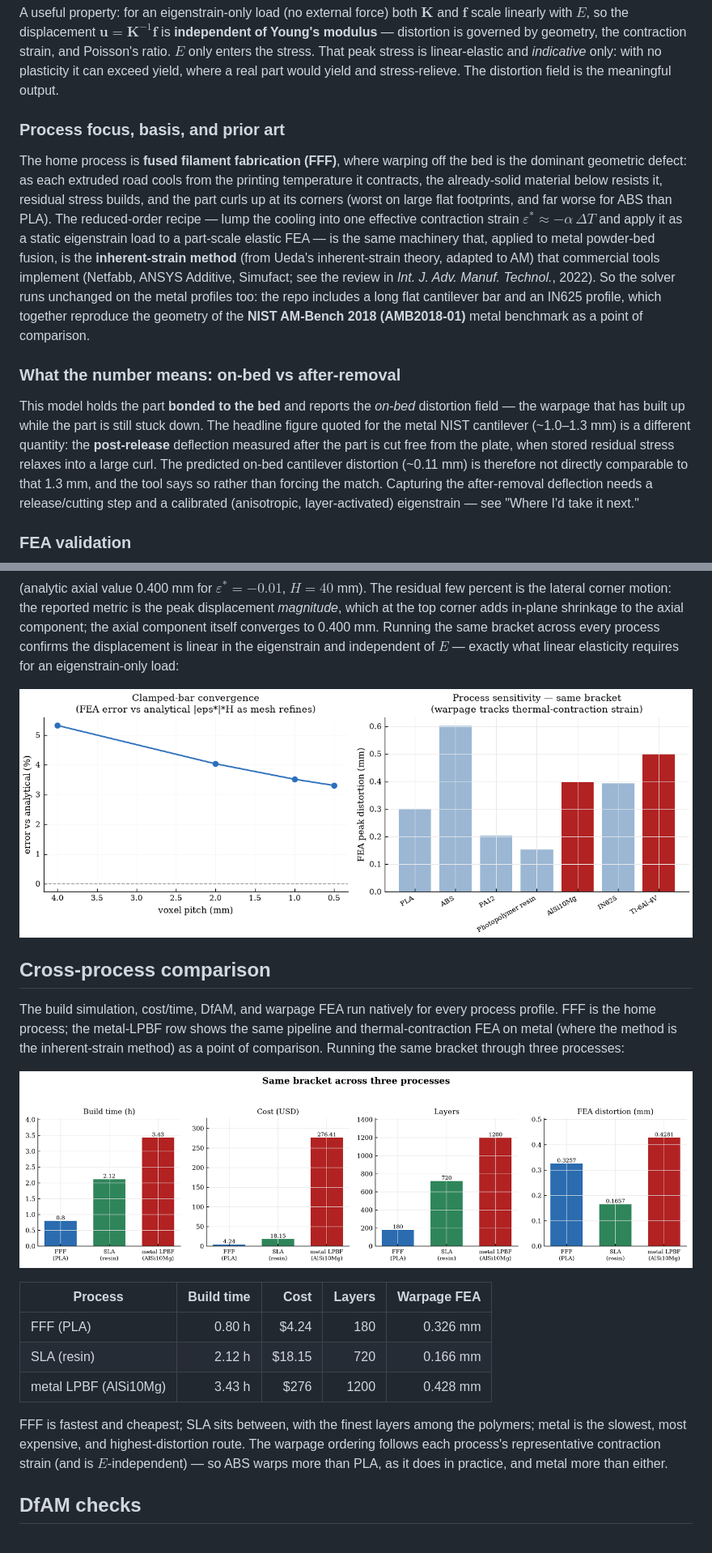
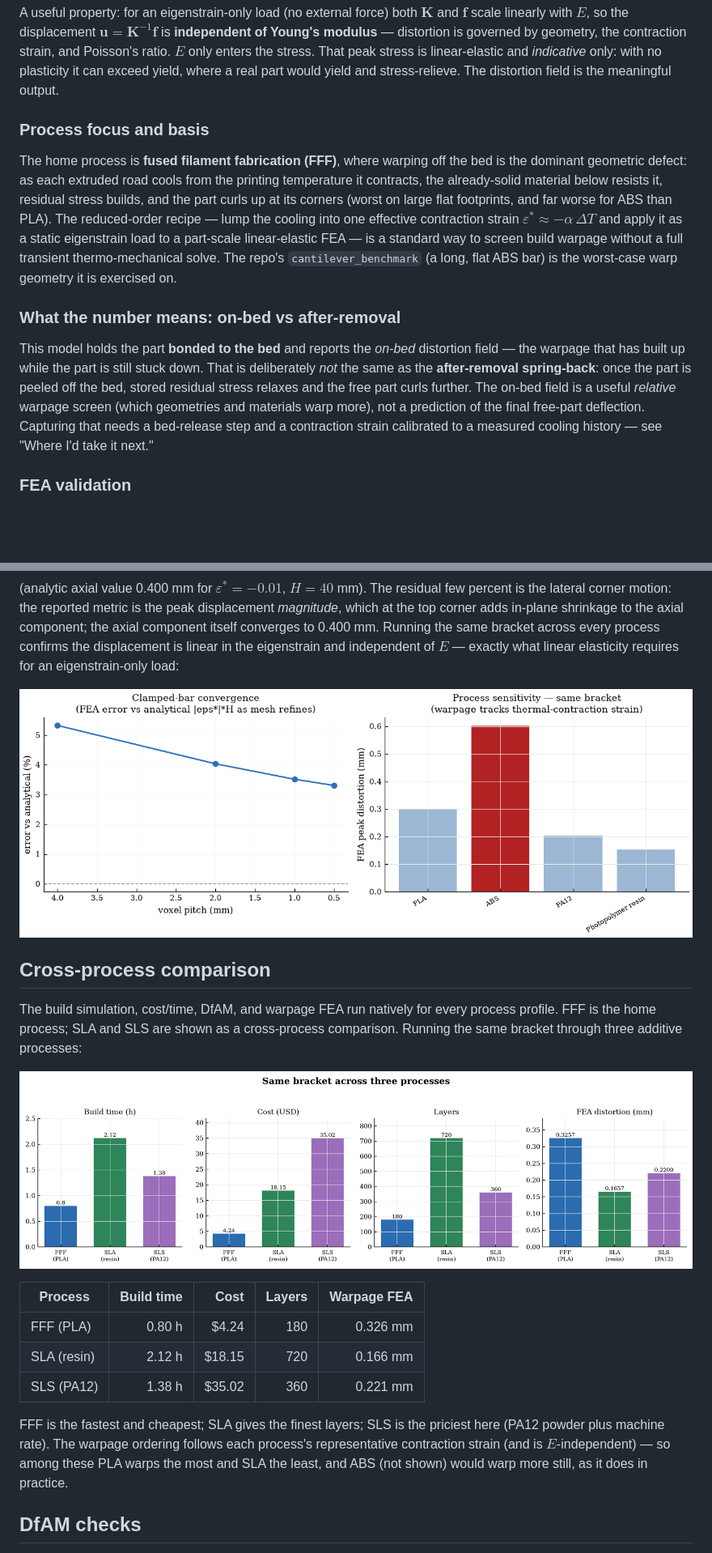
Before and after one commit to Seymurhh/additive-build-advisor, a Markdown page: REPORT.md, 2 parts joined by grey strips. Shown: that part at 81% size. Drawn GitHub-style; pictures changed too: docs/fea_validation.png, docs/process_comparison.png; blank space fills up the shorter version.

```diff
--- a/REPORT.md
+++ b/REPORT.md
@@ -184,7 +184,7 @@ $E$ only enters the stress. That peak stress is linear-elastic and *indicative*
 only: with no plasticity it can exceed yield, where a real part would yield and
 stress-relieve. The distortion field is the meaningful output.
 
-### Process focus, basis, and prior art
+### Process focus and basis
 
 The home process is **fused filament fabrication (FFF)**, where warping off the
 bed is the dominant geometric defect: as each extruded road cools from the
@@ -192,27 +192,21 @@ printing temperature it contracts, the already-solid material below resists it,
 residual stress builds, and the part curls up at its corners (worst on large flat
 footprints, and far worse for ABS than PLA). The reduced-order recipe — lump the
 cooling into one effective contraction strain $\varepsilon^{*}\approx-\alpha\,\Delta T$
-and apply it as a static eigenstrain load to a part-scale elastic FEA — is the
-same machinery that, applied to metal powder-bed fusion, is the **inherent-strain
-method** (from Ueda's inherent-strain theory, adapted to AM) that commercial tools
-implement (Netfabb, ANSYS Additive, Simufact; see the review in *Int. J. Adv.
-Manuf. Technol.*, 2022). So the solver runs unchanged on the metal profiles too:
-the repo includes a long flat cantilever bar and an IN625 profile, which together
-reproduce the geometry of the **NIST AM-Bench 2018 (AMB2018-01)** metal benchmark
-as a point of comparison.
+and apply it as a static eigenstrain load to a part-scale linear-elastic FEA — is
+a standard way to screen build warpage without a full transient thermo-mechanical
+solve. The repo's `cantilever_benchmark` (a long, flat ABS bar) is the worst-case
+warp geometry it is exercised on.
 
 ### What the number means: on-bed vs after-removal
 
 This model holds the part **bonded to the bed** and reports the *on-bed*
 distortion field — the warpage that has built up while the part is still stuck
-down. The headline figure quoted for the metal NIST cantilever (~1.0–1.3 mm) is a
-different quantity: the **post-release** deflection measured after the part is cut
-free from the plate, when stored residual stress relaxes into a large curl. The
-predicted on-bed cantilever distortion (~0.11 mm) is therefore not directly
-comparable to that 1.3 mm, and the tool says so rather than forcing the match.
-Capturing the after-removal deflection needs a release/cutting step and a
-calibrated (anisotropic, layer-activated) eigenstrain — see "Where I'd take
-it next."
+down. That is deliberately *not* the same as the **after-removal spring-back**:
+once the part is peeled off the bed, stored residual stress relaxes and the free
+part curls further. The on-bed field is a useful *relative* warpage screen (which
+geometries and materials warp more), not a prediction of the final free-part
+deflection. Capturing that needs a bed-release step and a contraction strain
+calibrated to a measured cooling history — see "Where I'd take it next."
 
 ### FEA validation
 
@@ -240,10 +234,8 @@ an eigenstrain-only load:
 ## Cross-process comparison
 
 The build simulation, cost/time, DfAM, and warpage FEA run natively for every
-process profile. FFF is the home process; the metal-LPBF row shows the same
-pipeline and thermal-contraction FEA on metal (where the method is the
-inherent-strain method) as a point of comparison. Running the same bracket
-through three processes:
+process profile. FFF is the home process; SLA and SLS are shown as a cross-process
+comparison. Running the same bracket through three additive processes:
 
 ![Cross-process comparison](docs/process_comparison.png)
 
@@ -251,13 +243,13 @@ through three processes:
 |---|--:|--:|--:|--:|
 | FFF (PLA) | 0.80 h | \$4.24 | 180 | 0.326 mm |
 | SLA (resin) | 2.12 h | \$18.15 | 720 | 0.166 mm |
-| metal LPBF (AlSi10Mg) | 3.43 h | \$276 | 1200 | 0.428 mm |
+| SLS (PA12) | 1.38 h | \$35.02 | 360 | 0.221 mm |
 
-FFF is fastest and cheapest; SLA sits between, with the finest layers among the
-polymers; metal is the slowest, most expensive, and highest-distortion route. The
-warpage ordering follows each process's representative contraction strain (and is
-$E$-independent) — so ABS warps more than PLA, as it does in practice, and metal
-more than either.
+FFF is the fastest and cheapest; SLA gives the finest layers; SLS is the priciest
+here (PA12 powder plus machine rate). The warpage ordering follows each process's
+representative contraction strain (and is $E$-independent) — so among these PLA
+warps the most and SLA the least, and ABS (not shown) would warp more still, as it
+does in practice.
 
 ## DfAM checks
 
```
Also changed, not shown: other parts of REPORT.md (+5 -5 lines), README.md (+16 -18 lines), docs/featured_hero.png, 11 other files.
